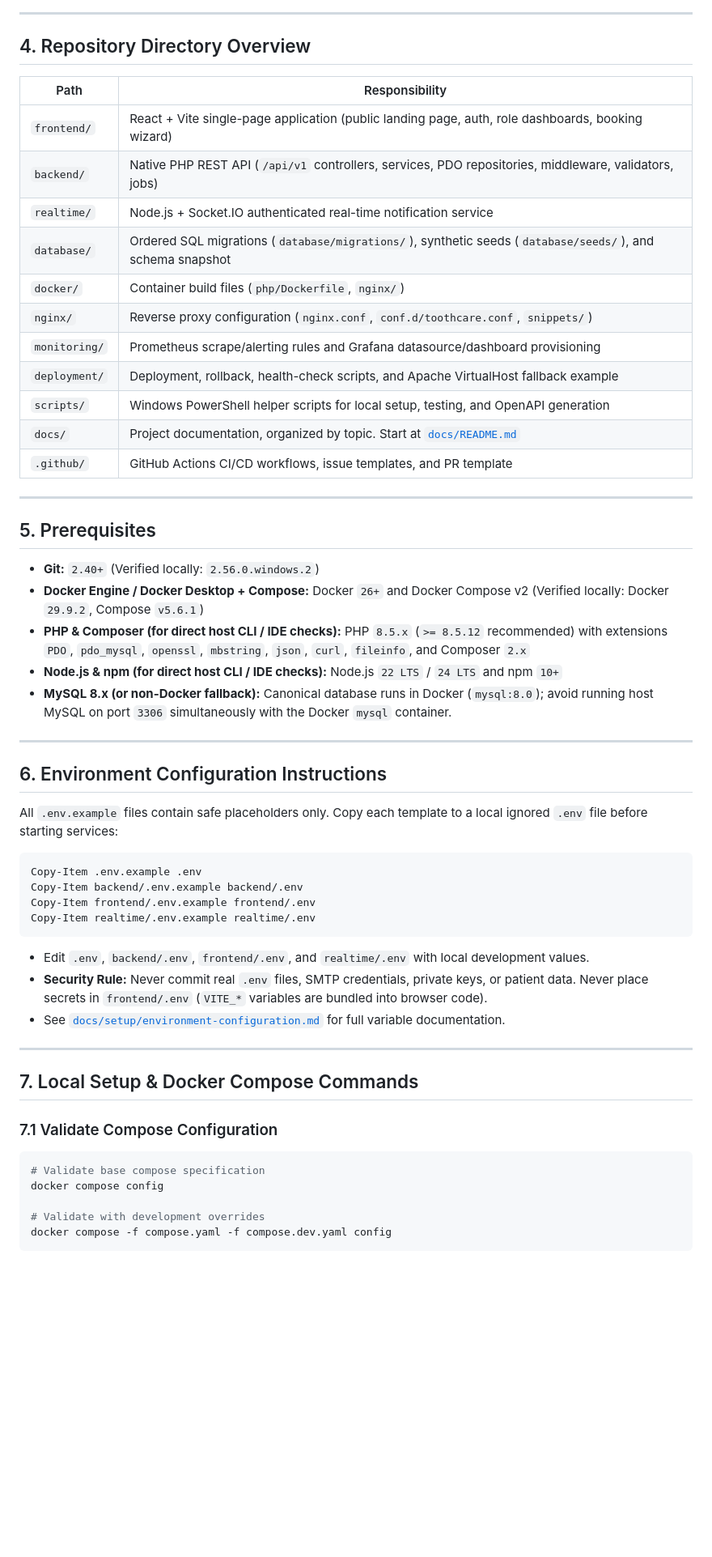
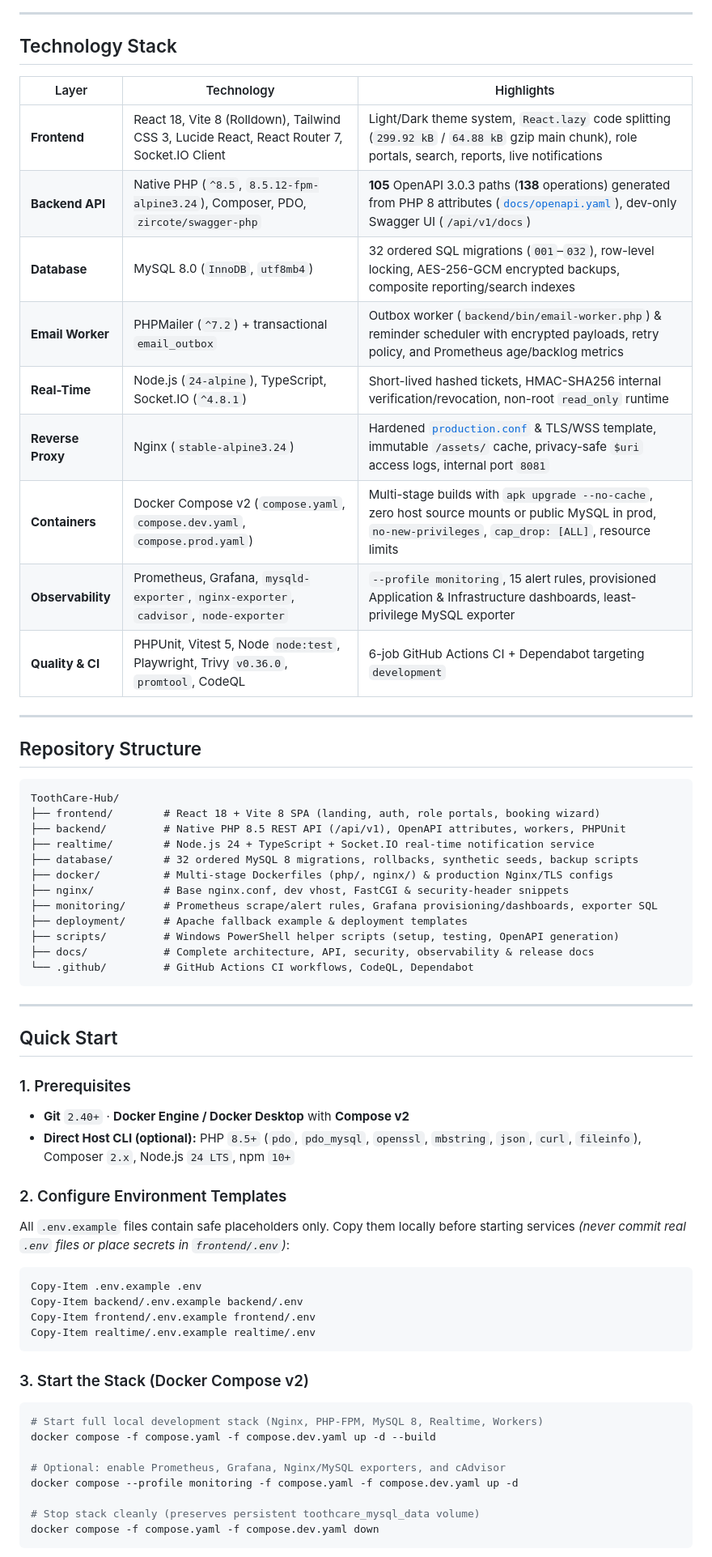
Before and after one commit to JeriStack/ToothCare-Hub, a Markdown page: README.md, the part around one of its changes. Shown at 81% size. GitHub-like rendering; blank space fills up the shorter version.

````diff
--- a/README.md
+++ b/README.md
@@ -50,37 +81,49 @@ A responsive web-based dental appointment and clinic management system. ToothCar
 
 ---
 
-## 4. Repository Directory Overview
+## Technology Stack
 
-| Path | Responsibility |
-|---|---|
-| `frontend/` | React + Vite single-page application (public landing page, auth, role dashboards, booking wizard) |
-| `backend/` | Native PHP REST API (`/api/v1` controllers, services, PDO repositories, middleware, validators, jobs) |
-| `realtime/` | Node.js + Socket.IO authenticated real-time notification service |
-| `database/` | Ordered SQL migrations (`database/migrations/`), synthetic seeds (`database/seeds/`), and schema snapshot |
-| `docker/` | Container build files (`php/Dockerfile`, `nginx/`) |
-| `nginx/` | Reverse proxy configuration (`nginx.conf`, `conf.d/toothcare.conf`, `snippets/`) |
-| `monitoring/` | Prometheus scrape/alerting rules and Grafana datasource/dashboard provisioning |
-| `deployment/` | Deployment, rollback, health-check scripts, and Apache VirtualHost fallback example |
-| `scripts/` | Windows PowerShell helper scripts for local setup, testing, and OpenAPI generation |
-| `docs/` | Project documentation, organized by topic. Start at [`docs/README.md`](docs/README.md) |
-| `.github/` | GitHub Actions CI/CD workflows, issue templates, and PR template |
+| Layer | Technology | Highlights |
+|---|---|---|
+| **Frontend** | React 18, Vite 8 (Rolldown), Tailwind CSS 3, Lucide React, React Router 7, Socket.IO Client | Light/Dark theme system, `React.lazy` code splitting (`299.92 kB` / `64.88 kB` gzip main chunk), role portals, search, reports, live notifications |
+| **Backend API** | Native PHP (`^8.5`, `8.5.12-fpm-alpine3.24`), Composer, PDO, `zircote/swagger-php` | **105** OpenAPI 3.0.3 paths (**138** operations) generated from PHP 8 attributes ([`docs/openapi.yaml`](docs/openapi.yaml)), dev-only Swagger UI (`/api/v1/docs`) |
+| **Database** | MySQL 8.0 (`InnoDB`, `utf8mb4`) | 32 ordered SQL migrations (`001`–`032`), row-level locking, AES-256-GCM encrypted backups, composite reporting/search indexes |
+| **Email Worker** | PHPMailer (`^7.2`) + transactional `email_outbox` | Outbox worker (`backend/bin/email-worker.php`) & reminder scheduler with encrypted payloads, retry policy, and Prometheus age/backlog metrics |
+| **Real-Time** | Node.js (`24-alpine`), TypeScript, Socket.IO (`^4.8.1`) | Short-lived hashed tickets, HMAC-SHA256 internal verification/revocation, non-root `read_only` runtime |
+| **Reverse Proxy** | Nginx (`stable-alpine3.24`) | Hardened [`production.conf`](docker/nginx/production.conf) & TLS/WSS template, immutable `/assets/` cache, privacy-safe `$uri` access logs, internal port `8081` |
+| **Containers** | Docker Compose v2 (`compose.yaml`, `compose.dev.yaml`, `compose.prod.yaml`) | Multi-stage builds with `apk upgrade --no-cache`, zero host source mounts or public MySQL in prod, `no-new-privileges`, `cap_drop: [ALL]`, resource limits |
+| **Observability** | Prometheus, Grafana, `mysqld-exporter`, `nginx-exporter`, `cadvisor`, `node-exporter` | `--profile monitoring`, 15 alert rules, provisioned Application & Infrastructure dashboards, least-privilege MySQL exporter |
+| **Quality & CI** | PHPUnit, Vitest 5, Node `node:test`, Playwright, Trivy `v0.36.0`, `promtool`, CodeQL | 6-job GitHub Actions CI + Dependabot targeting `development` |
 
 ---
 
-## 5. Prerequisites
+## Repository Structure
 
-- **Git:** `2.40+` (Verified locally: `2.56.0.windows.2`)
-- **Docker Engine / Docker Desktop + Compose:** Docker `26+` and Docker Compose v2 (Verified locally: Docker `29.9.2`, Compose `v5.6.1`)
-- **PHP & Composer (for direct host CLI / IDE checks):** PHP `8.5.x` (`>= 8.5.12` recommended) with extensions `PDO`, `pdo_mysql`, `openssl`, `mbstring`, `json`, `curl`, `fileinfo`, and Composer `2.x`
-- **Node.js & npm (for direct host CLI / IDE checks):** Node.js `22 LTS` / `24 LTS` and npm `10+`
-- **MySQL 8.x (or non-Docker fallback):** Canonical database runs in Docker (`mysql:8.0`); avoid running host MySQL on port `3306` simultaneously with the Docker `mysql` container.
+```text
+ToothCare-Hub/
+├── frontend/        # React 18 + Vite 8 SPA (landing, auth, role portals, booking wizard)
+├── backend/         # Native PHP 8.5 REST API (/api/v1), OpenAPI attributes, workers, PHPUnit
+├── realtime/        # Node.js 24 + TypeScript + Socket.IO real-time notification service
+├── database/        # 32 ordered MySQL 8 migrations, rollbacks, synthetic seeds, backup scripts
+├── docker/          # Multi-stage Dockerfiles (php/, nginx/) & production Nginx/TLS configs
+├── nginx/           # Base nginx.conf, dev vhost, FastCGI & security-header snippets
+├── monitoring/      # Prometheus scrape/alert rules, Grafana provisioning/dashboards, exporter SQL
+├── deployment/      # Apache fallback example & deployment templates
+├── scripts/         # Windows PowerShell helper scripts (setup, testing, OpenAPI generation)
+├── docs/            # Complete architecture, API, security, observability & release docs
+└── .github/         # GitHub Actions CI workflows, CodeQL, Dependabot
+```
 
 ---
 
-## 6. Environment Configuration Instructions
+## Quick Start
 
-All `.env.example` files contain safe placeholders only. Copy each template to a local ignored `.env` file before starting services:
+### 1. Prerequisites
+- **Git** `2.40+` · **Docker Engine / Docker Desktop** with **Compose v2**
+- **Direct Host CLI (optional):** PHP `8.5+` (`pdo`, `pdo_mysql`, `openssl`, `mbstring`, `json`, `curl`, `fileinfo`), Composer `2.x`, Node.js `24 LTS`, npm `10+`
+
+### 2. Configure Environment Templates
+All `.env.example` files contain safe placeholders only. Copy them locally before starting services *(never commit real `.env` files or place secrets in `frontend/.env`)*:
 
 ```powershell
 Copy-Item .env.example .env
@@ -89,20 +132,16 @@ Copy-Item frontend/.env.example frontend/.env
 Copy-Item realtime/.env.example realtime/.env
 ```
 
-- Edit `.env`, `backend/.env`, `frontend/.env`, and `realtime/.env` with local development values.
-- **Security Rule:** Never commit real `.env` files, SMTP credentials, private keys, or patient data. Never place secrets in `frontend/.env` (`VITE_*` variables are bundled into browser code).
-- See [`docs/setup/environment-configuration.md`](docs/setup/environment-configuration.md) for full variable documentation.
+### 3. Start the Stack (Docker Compose v2)
 
----
+```powershell
+# Start full local development stack (Nginx, PHP-FPM, MySQL 8, Realtime, Workers)
+docker compose -f compose.yaml -f compose.dev.yaml up -d --build
 
-## 7. Local Setup & Docker Compose Commands
+# Optional: enable Prometheus, Grafana, Nginx/MySQL exporters, and cAdvisor
+docker compose --profile monitoring -f compose.yaml -f compose.dev.yaml up -d
 
-### 7.1 Validate Compose Configuration
-```powershell
-# Validate base compose specification
-docker compose config
-
-# Validate with development overrides
-docker compose -f compose.yaml -f compose.dev.yaml config
+# Stop stack cleanly (preserves persistent toothcare_mysql_data volume)
+docker compose -f compose.yaml -f compose.dev.yaml down
 ```
 
````
Also changed, not shown: other parts of README.md (+114 -96 lines), docs/assets/toothcare-hub-logo.png.
